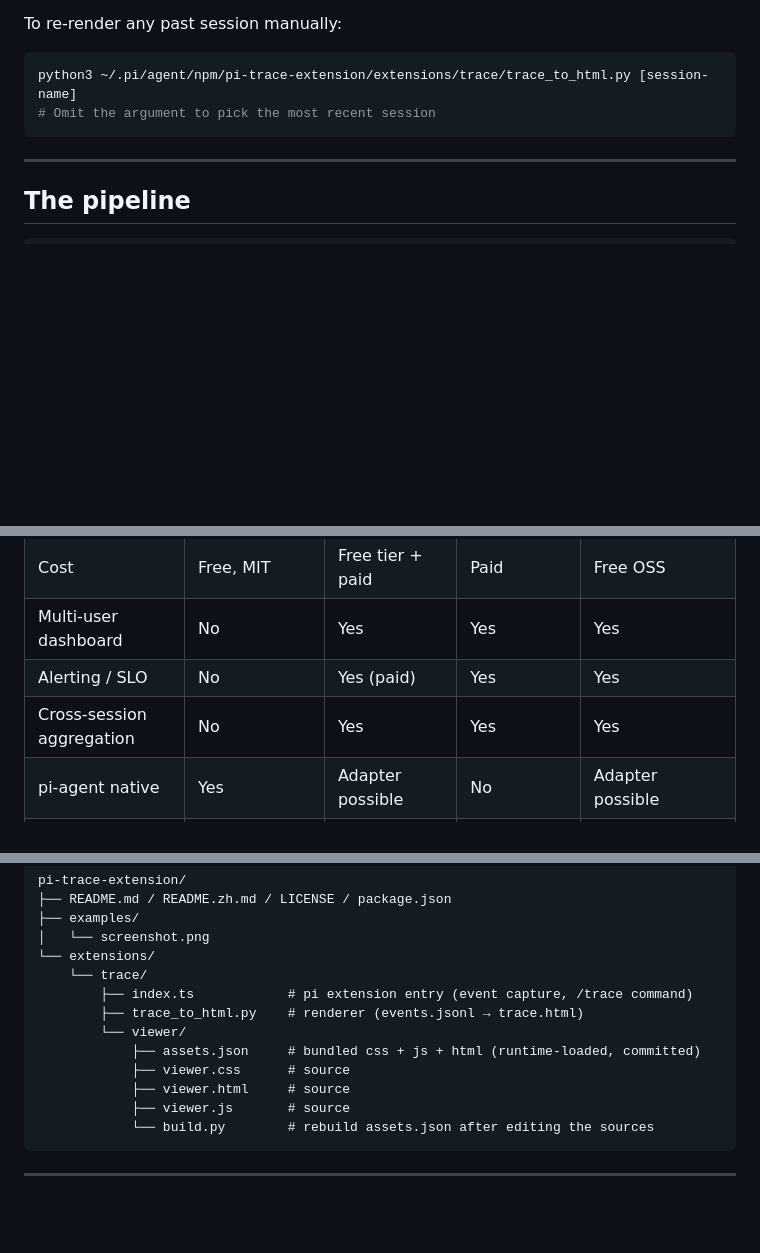
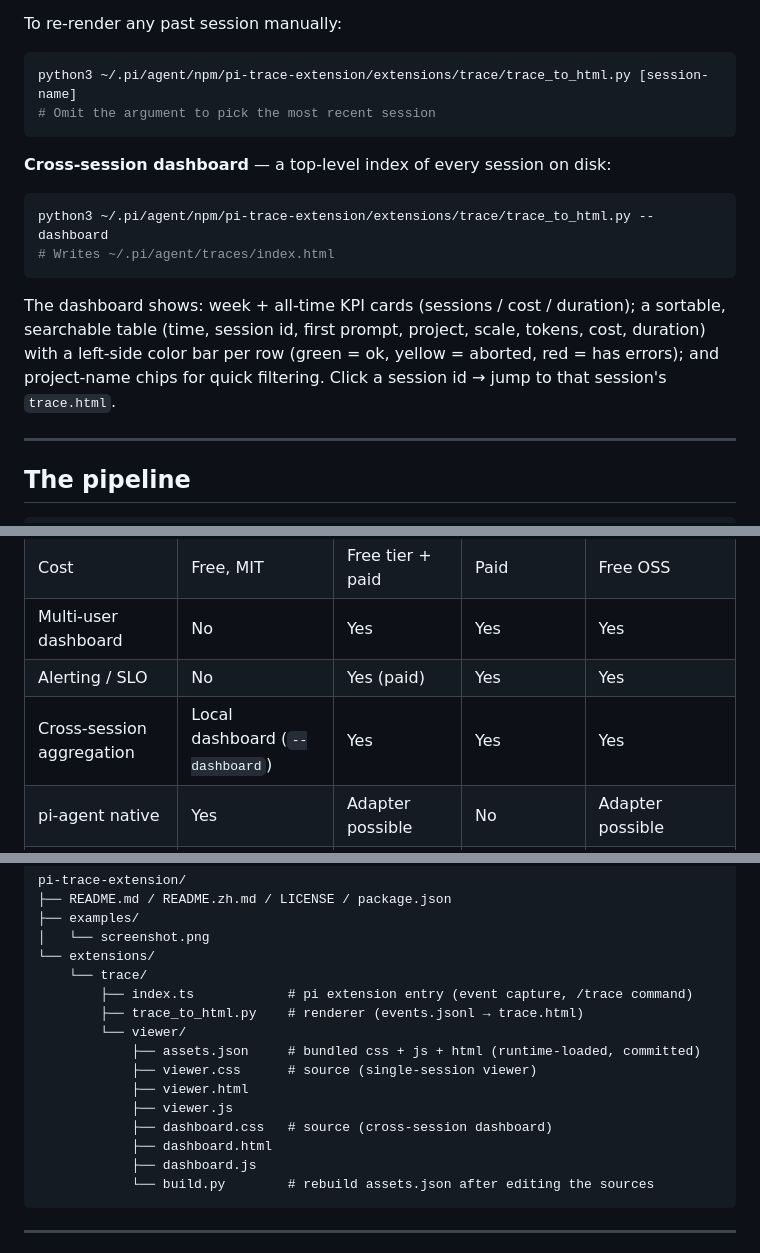
Before and after one commit to npxcnency-ux/pi-trace-extension, a Markdown page: README.md, 3 parts joined by grey strips. Rendered like a GitHub page; blank space fills up the shorter version.

````diff
--- a/README.md
+++ b/README.md
@@ -80,6 +80,15 @@ python3 ~/.pi/agent/npm/pi-trace-extension/extensions/trace/trace_to_html.py [se
 # Omit the argument to pick the most recent session
 ```
 
+**Cross-session dashboard** — a top-level index of every session on disk:
+
+```bash
+python3 ~/.pi/agent/npm/pi-trace-extension/extensions/trace/trace_to_html.py --dashboard
+# Writes ~/.pi/agent/traces/index.html
+```
+
+The dashboard shows: week + all-time KPI cards (sessions / cost / duration); a sortable, searchable table (time, session id, first prompt, project, scale, tokens, cost, duration) with a left-side color bar per row (green = ok, yellow = aborted, red = has errors); and project-name chips for quick filtering. Click a session id → jump to that session's `trace.html`.
+
 * * *
 
 ## The pipeline
@@ -184,7 +194,7 @@ This extension covers a smaller scope than the established players. Honestly:
 | Cost | Free, MIT | Free tier + paid | Paid | Free OSS |
 | Multi-user dashboard | No | Yes | Yes | Yes |
 | Alerting / SLO | No | Yes (paid) | Yes | Yes |
-| Cross-session aggregation | No | Yes | Yes | Yes |
+| Cross-session aggregation | Local dashboard (`--dashboard`) | Yes | Yes | Yes |
 | pi-agent native | Yes | Adapter possible | No | Adapter possible |
 | Time to first chart | Seconds | Minutes (sign-up) | Minutes | Minutes |
 
@@ -215,9 +225,12 @@ pi-trace-extension/
         ├── trace_to_html.py    # renderer (events.jsonl → trace.html)
         └── viewer/
             ├── assets.json     # bundled css + js + html (runtime-loaded, committed)
-            ├── viewer.css      # source
-            ├── viewer.html     # source
-            ├── viewer.js       # source
+            ├── viewer.css      # source (single-session viewer)
+            ├── viewer.html
+            ├── viewer.js
+            ├── dashboard.css   # source (cross-session dashboard)
+            ├── dashboard.html
+            ├── dashboard.js
             └── build.py        # rebuild assets.json after editing the sources
 ```
 
````
Also changed, not shown: other parts of README.md (+2 -1 lines), README.zh.md (+18 -5 lines).
